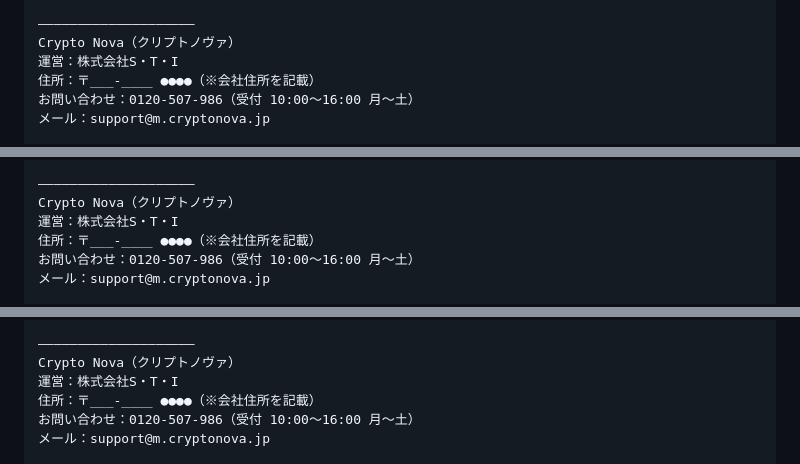
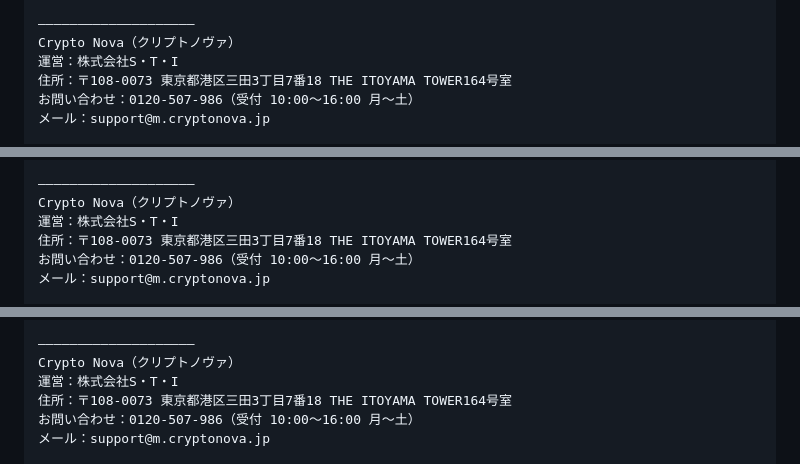
Before and after one commit to 810eigo-droid/crypto-nova-v5lp, a Markdown page: docs/step-mails.md, 3 parts joined by grey strips. Drawn GitHub-style.

```diff
--- a/docs/step-mails.md
+++ b/docs/step-mails.md
@@ -436,7 +436,7 @@ Crypto Novaは、LINEでも情報をお届けしています。
 ――――――――――――――――――――
 Crypto Nova（クリプトノヴァ）
 運営：株式会社S・T・I
-住所：〒___-____ ●●●●（※会社住所を記載）
+住所：〒108-0073 東京都港区三田3丁目7番18 THE ITOYAMA TOWER164号室
 お問い合わせ：0120-507-986（受付 10:00〜16:00 月〜土）
 メール：support@m.cryptonova.jp
 
@@ -532,7 +532,7 @@ Crypto Novaは、LINEでも情報をお届けしています。
 ――――――――――――――――――――
 Crypto Nova（クリプトノヴァ）
 運営：株式会社S・T・I
-住所：〒___-____ ●●●●（※会社住所を記載）
+住所：〒108-0073 東京都港区三田3丁目7番18 THE ITOYAMA TOWER164号室
 お問い合わせ：0120-507-986（受付 10:00〜16:00 月〜土）
 メール：support@m.cryptonova.jp
 
@@ -610,7 +610,7 @@ Crypto Novaは、LINEでも情報をお届けしています。
 ――――――――――――――――――――
 Crypto Nova（クリプトノヴァ）
 運営：株式会社S・T・I
-住所：〒___-____ ●●●●（※会社住所を記載）
+住所：〒108-0073 東京都港区三田3丁目7番18 THE ITOYAMA TOWER164号室
 お問い合わせ：0120-507-986（受付 10:00〜16:00 月〜土）
 メール：support@m.cryptonova.jp
 
```
Also changed, not shown: other parts of docs/step-mails.md (+8 -8 lines).
